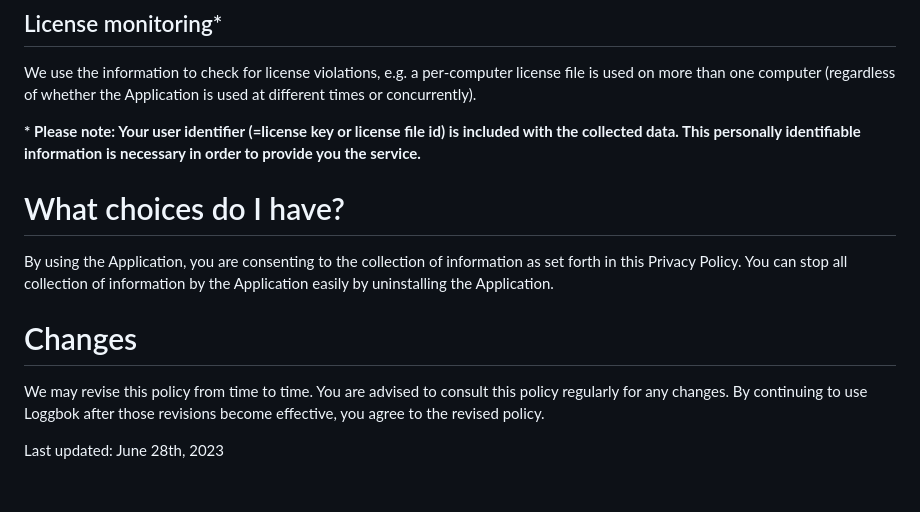
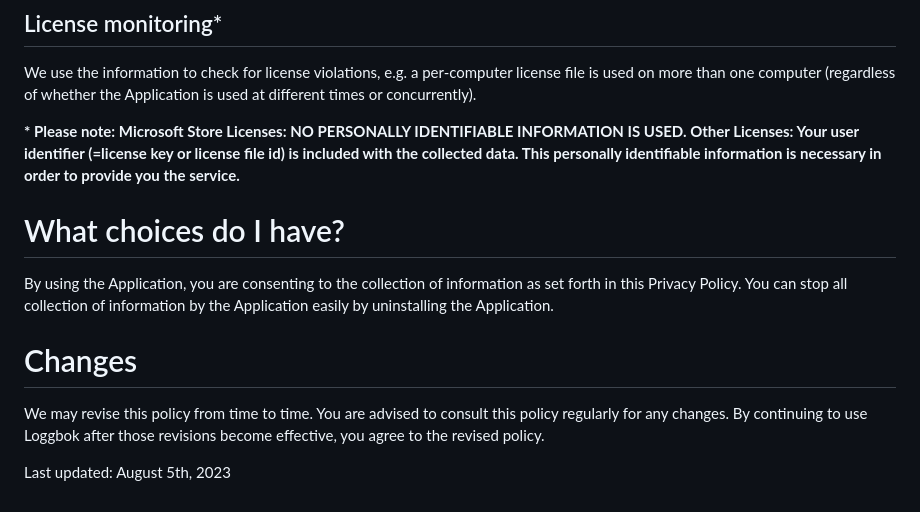
Before and after one commit to sebaJoSt/Loggbok.Public, a Markdown page: PrivacyPolicy/Privacy-Policy.md, the part around the change. GitHub-like rendering.

```diff
--- a/PrivacyPolicy/Privacy-Policy.md
+++ b/PrivacyPolicy/Privacy-Policy.md
@@ -32,7 +32,8 @@ We use the information to understand and analyze the usage trends and preference
 ## License monitoring*
 We use the information to check for license violations, e.g. a per-computer license file is used on more than one computer (regardless of whether the Application is used at different times or concurrently).
 
-**\* Please note: Your user identifier (=license key or license file id) is included with the collected data. This personally identifiable information is necessary in order to provide you the service.**
+**\* Please note:  Microsoft Store Licenses: NO PERSONALLY IDENTIFIABLE INFORMATION IS USED.
+Other Licenses: Your user identifier (=license key or license file id) is included with the collected data. This personally identifiable information is necessary in order to provide you the service.**
 
 # What choices do I have?
 By using the Application, you are consenting to the collection of information as set forth in this Privacy Policy. You can stop all collection of information by the Application easily by uninstalling the Application.
@@ -40,4 +41,4 @@ By using the Application, you are consenting to the collection of information as
 # Changes
 We may revise this policy from time to time. You are advised to consult this policy regularly for any changes. By continuing to use Loggbok after those revisions become effective, you agree to the revised policy.
 
-Last updated: June 28th, 2023
+Last updated: August 5th, 2023
```
